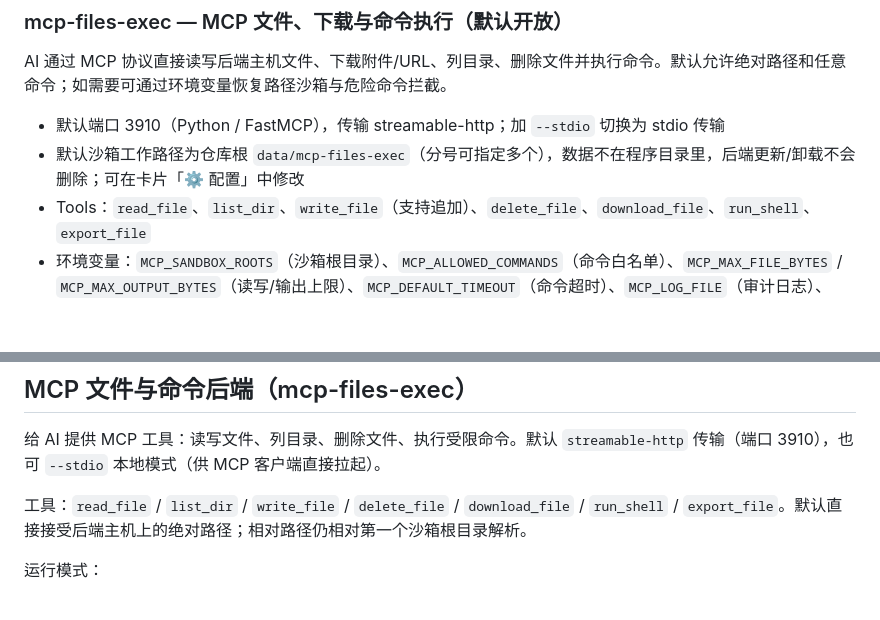
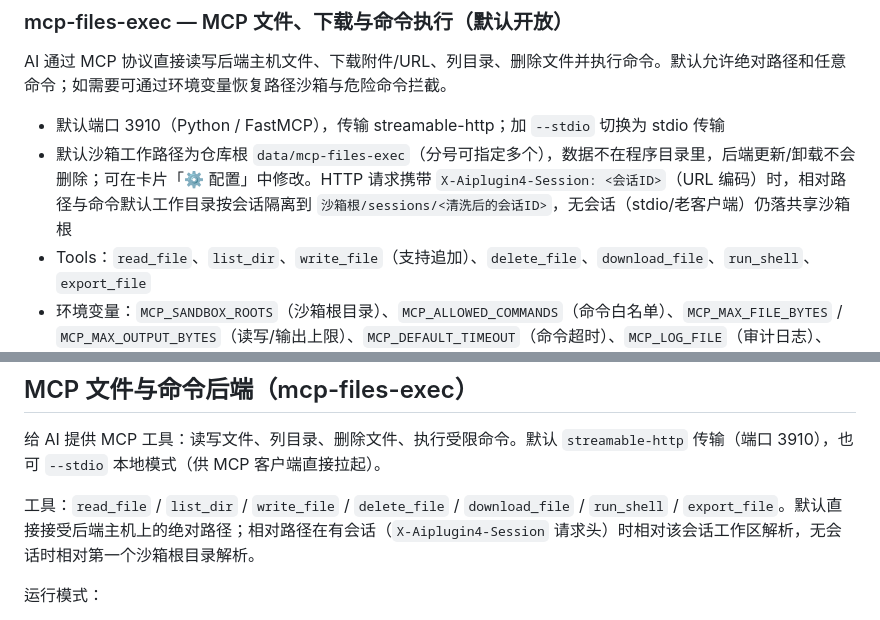
Before and after one commit to error2913/aiplugin4-backends, a Markdown page: docs/后端.md, 2 parts joined by grey strips. Rendered like a GitHub page; blank space fills up the shorter version.

Commit message:
docs: mcp-files-exec 按 AI 会话隔离默认工作区说明

```diff
--- a/docs/后端.md
+++ b/docs/后端.md
@@ -54,7 +54,7 @@
 AI 通过 MCP 协议直接读写后端主机文件、下载附件/URL、列目录、删除文件并执行命令。默认允许绝对路径和任意命令；如需要可通过环境变量恢复路径沙箱与危险命令拦截。
 
 - 默认端口 3910（Python / FastMCP），传输 streamable-http；加 `--stdio` 切换为 stdio 传输
-- 默认沙箱工作路径为仓库根 `data/mcp-files-exec`（分号可指定多个），数据不在程序目录里，后端更新/卸载不会删除；可在卡片「⚙ 配置」中修改
+- 默认沙箱工作路径为仓库根 `data/mcp-files-exec`（分号可指定多个），数据不在程序目录里，后端更新/卸载不会删除；可在卡片「⚙ 配置」中修改。HTTP 请求携带 `X-Aiplugin4-Session: <会话ID>`（URL 编码）时，相对路径与命令默认工作目录按会话隔离到 `沙箱根/sessions/<清洗后的会话ID>`，无会话（stdio/老客户端）仍落共享沙箱根
 - Tools：`read_file`、`list_dir`、`write_file`（支持追加）、`delete_file`、`download_file`、`run_shell`、`export_file`
 - 环境变量：`MCP_SANDBOX_ROOTS`（沙箱根目录）、`MCP_ALLOWED_COMMANDS`（命令白名单）、`MCP_MAX_FILE_BYTES` / `MCP_MAX_OUTPUT_BYTES`（读写/输出上限）、`MCP_DEFAULT_TIMEOUT`（命令超时）、`MCP_LOG_FILE`（审计日志）、`MCP_ALLOW_EXTERNAL_PATHS`（允许绝对路径访问沙箱外文件）、`MCP_ALLOW_DANGEROUS_COMMANDS`（关闭危险命令拦截与命令白名单）
 - 依赖：`mcp`、`uvicorn`
@@ -77,7 +77,7 @@ SealDice 核心正向 WS（`/core`，海豹主动连接）、中间件**出站
 
 给 AI 提供 MCP 工具：读写文件、列目录、删除文件、执行受限命令。默认 `streamable-http` 传输（端口 3910），也可 `--stdio` 本地模式（供 MCP 客户端直接拉起）。
 
-工具：`read_file` / `list_dir` / `write_file` / `delete_file` / `download_file` / `run_shell` / `export_file`。默认直接接受后端主机上的绝对路径；相对路径仍相对第一个沙箱根目录解析。
+工具：`read_file` / `list_dir` / `write_file` / `delete_file` / `download_file` / `run_shell` / `export_file`。默认直接接受后端主机上的绝对路径；相对路径在有会话（`X-Aiplugin4-Session` 请求头）时相对该会话工作区解析，无会话时相对第一个沙箱根目录解析。
 
 运行模式：
 
```
